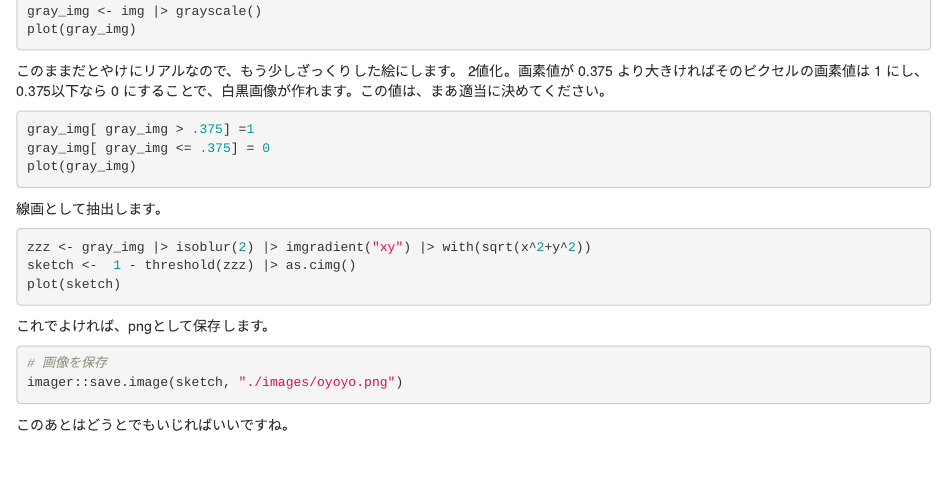
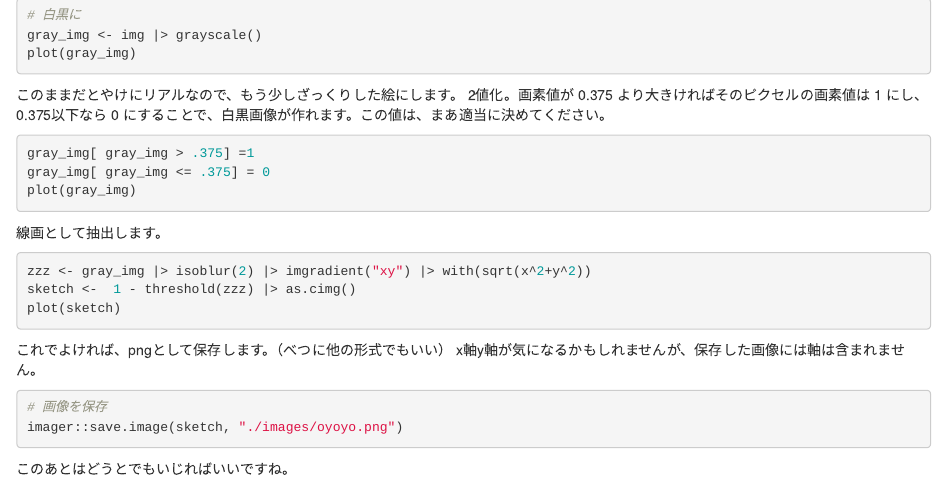
Before and after one commit to iotsuka1958/english_slides, an R Markdown document (make_a_sketch_from_a_photo.Rmd): the page in a window 1100 px wide, from 1200 px down before the commit and from 1180 px down after it. Rendered offline with R 4.5, knitr and Pandoc, with nearby package versions; the code chunks are not run, so their results and figures are left out.

````diff
--- a/make_a_sketch_from_a_photo.Rmd
+++ b/make_a_sketch_from_a_photo.Rmd
@@ -93,7 +93,9 @@
 plot(sketch)
 ```
 
-これでよければ、pngとして保存します。
+これでよければ、pngとして保存します。（べつに他の形式でもいい）
+x軸y軸が気になるかもしれませんが、保存した画像には軸は含まれません。
+
 ```{r}
 # 画像を保存
 imager::save.image(sketch, "./images/oyoyo.png")
````
Also changed, not shown: 1st_grader/005_singular_plural.tex.
